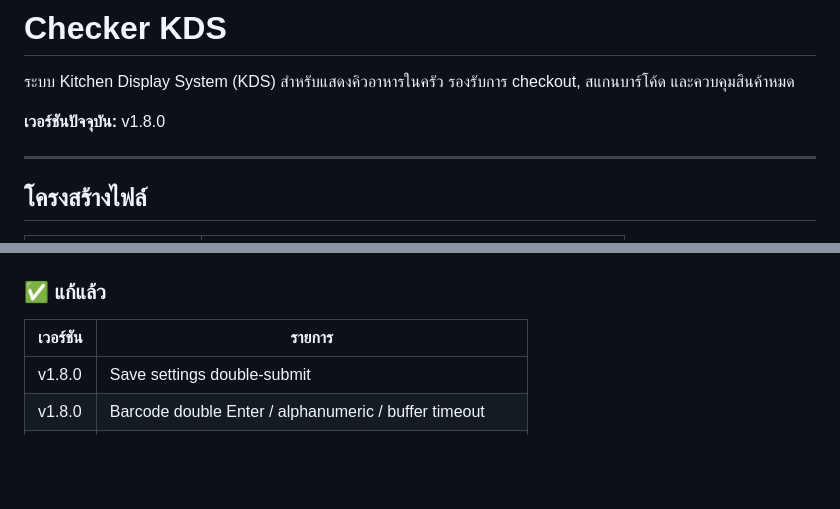
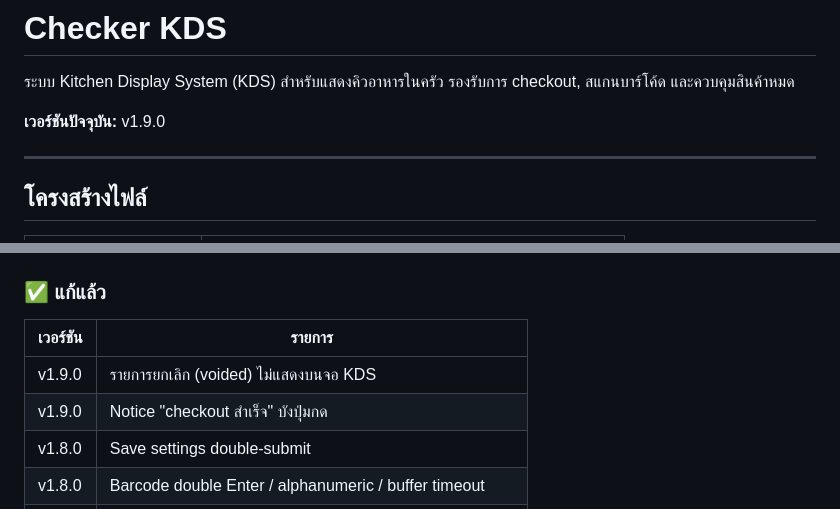
Before and after one commit to moochanakarn-pixel/webchecker, a Markdown page: README.md, 2 parts joined by grey strips. Rendered like a GitHub page; blank space fills up the shorter version.

Commit message:
docs: update README and CHANGELOG for v1.9.0
https://claude.ai/code/session_01FceTmruP8DpoHk7D1LXWzY

```diff
--- a/README.md
+++ b/README.md
@@ -2,7 +2,7 @@
 
 ระบบ Kitchen Display System (KDS) สำหรับแสดงคิวอาหารในครัว รองรับการ checkout, สแกนบาร์โค้ด และควบคุมสินค้าหมด
 
-**เวอร์ชันปัจจุบัน:** v1.8.0
+**เวอร์ชันปัจจุบัน:** v1.9.0
 
 ---
 
@@ -85,6 +85,8 @@ return [
 
 | เวอร์ชัน | รายการ |
 |---|---|
+| v1.9.0 | รายการยกเลิก (voided) ไม่แสดงบนจอ KDS |
+| v1.9.0 | Notice "checkout สำเร็จ" บังปุ่มกด |
 | v1.8.0 | Save settings double-submit |
 | v1.8.0 | Barcode double Enter / alphanumeric / buffer timeout |
 | v1.7.0 | Filter chip double-toggle |
```
Also changed, not shown: CHANGELOG.md (+12 -0 lines).
